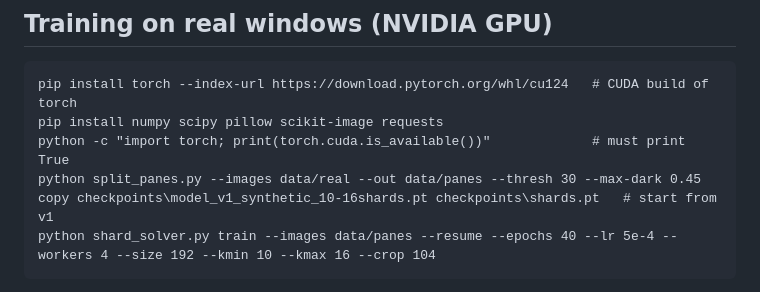
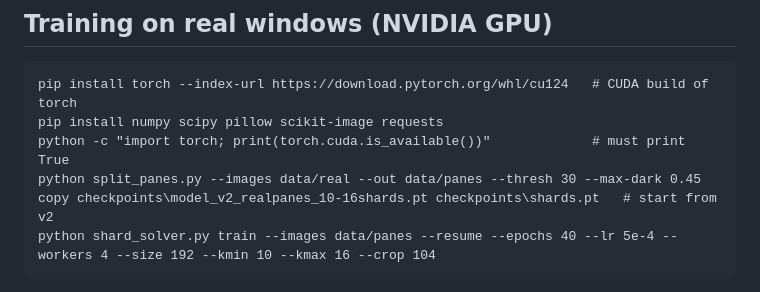
Before and after one commit to nurtaialsh/window-project, a Markdown page: README.md, the part around the change. Drawn GitHub-style.

Commit message:
README: resume GPU training from the v2 checkpoint

```diff
--- a/README.md
+++ b/README.md
@@ -30,7 +30,7 @@ learning to suggest where such fragments originally belonged.
     pip install numpy scipy pillow scikit-image requests
     python -c "import torch; print(torch.cuda.is_available())"             # must print True
     python split_panes.py --images data/real --out data/panes --thresh 30 --max-dark 0.45
-    copy checkpoints\model_v1_synthetic_10-16shards.pt checkpoints\shards.pt   # start from v1
+    copy checkpoints\model_v2_realpanes_10-16shards.pt checkpoints\shards.pt   # start from v2
     python shard_solver.py train --images data/panes --resume --epochs 40 --lr 5e-4 --workers 4 --size 192 --kmin 10 --kmax 16 --crop 104
 
 `split_panes.py` cuts multi-light windows into single panes along the dark stonework.
```
